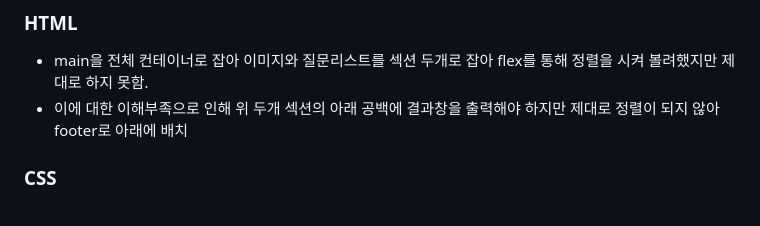
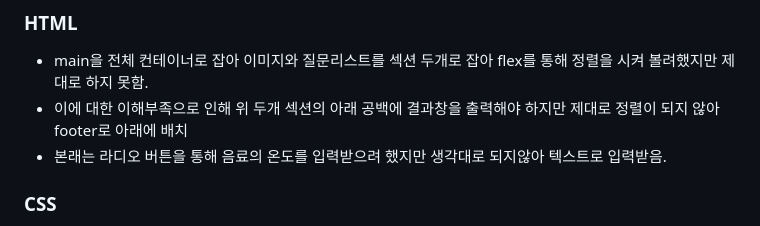
Before and after one commit to neysin/GPT-website, a Markdown page: README.md, the part around the change. Drawn GitHub-style.

```diff
--- a/README.md
+++ b/README.md
@@ -124,6 +124,7 @@ gantt
 ### HTML
  - main을 전체 컨테이너로 잡아 이미지와 질문리스트를 섹션 두개로 잡아 flex를 통해 정렬을 시켜 볼려했지만 제대로 하지 못함.
  - 이에 대한 이해부족으로 인해 위 두개 섹션의 아래 공백에 결과창을 출력해야 하지만 제대로 정렬이 되지 않아 footer로 아래에 배치
+ - 본래는 라디오 버튼을 통해 음료의 온도를 입력받으려 했지만 생각대로 되지않아 텍스트로 입력받음.
 ### CSS
  - 적재적소에 필요한 요소를 적용시키지 못해 처음 생각한 디자인을 구현하지 못함.
  - 요소들 마다의 간격을 제대로 설정하지 못함.
```
